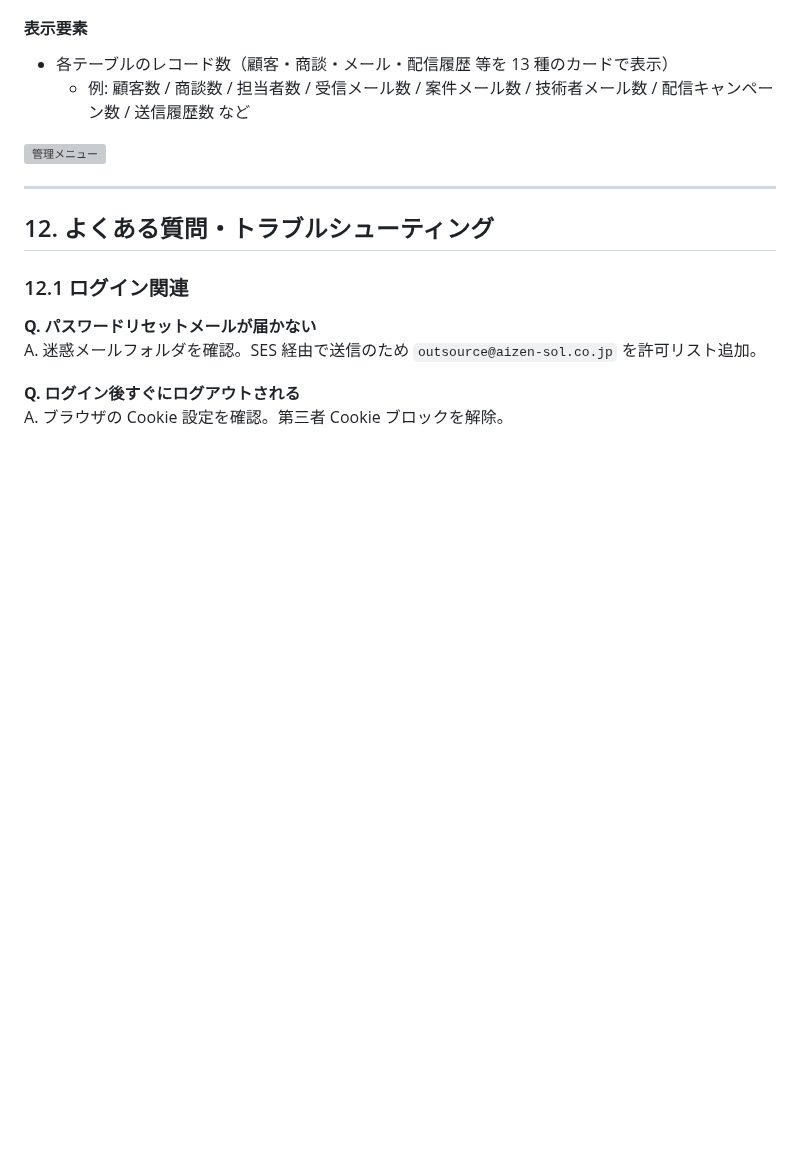
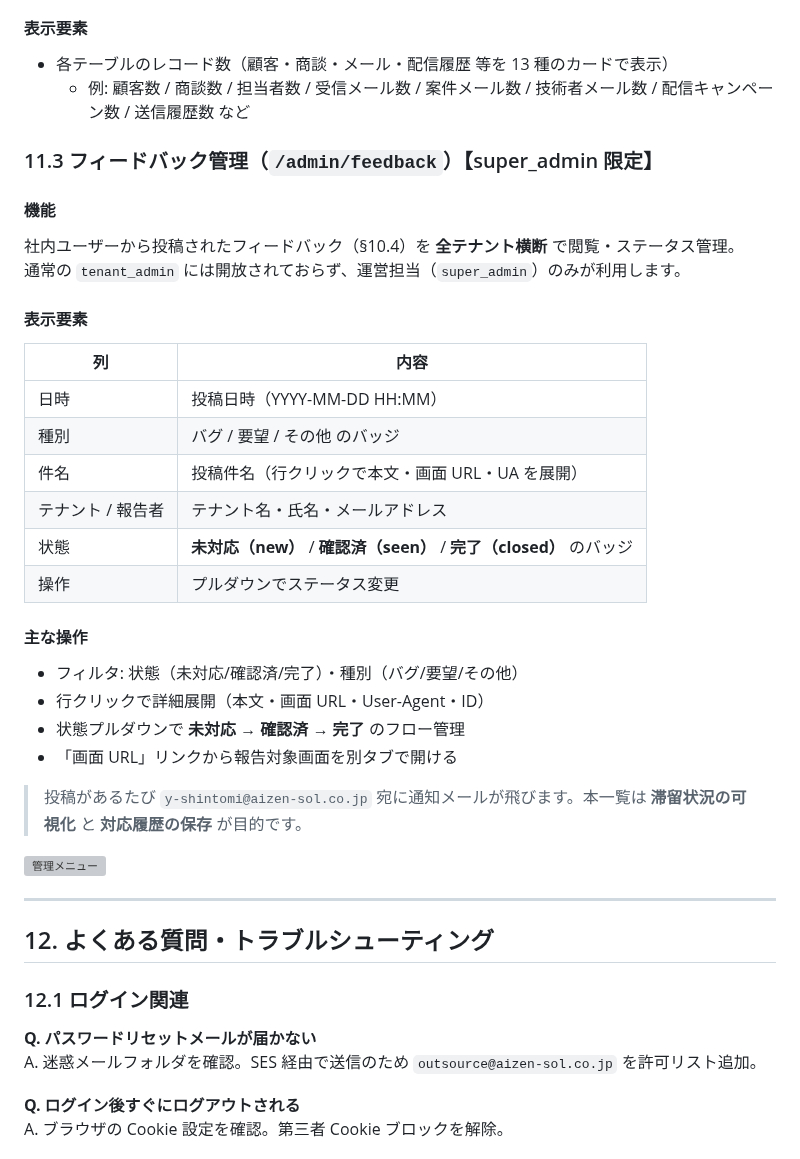
Before and after one commit to shintomish/sales_support, a Markdown page: docs/500_users_manual.md, the part around one of its changes. GitHub-like rendering; blank space fills up the shorter version; grey boxes are pictures that could not be loaded.

```diff
--- a/docs/500_users_manual.md
+++ b/docs/500_users_manual.md
@@ -626,6 +663,32 @@ OCR で抽出される項目のうち、**実際に顧客／担当者マスタ
 #### 表示要素
 - 各テーブルのレコード数（顧客・商談・メール・配信履歴 等を 13 種のカードで表示）
   - 例: 顧客数 / 商談数 / 担当者数 / 受信メール数 / 案件メール数 / 技術者メール数 / 配信キャンペーン数 / 送信履歴数 など
+
+### 11.3 フィードバック管理（`/admin/feedback`）【super_admin 限定】
+
+#### 機能
+社内ユーザーから投稿されたフィードバック（§10.4）を **全テナント横断** で閲覧・ステータス管理。
+通常の `tenant_admin` には開放されておらず、運営担当（`super_admin`）のみが利用します。
+
+#### 表示要素
+
+| 列 | 内容 |
+|---|---|
+| 日時 | 投稿日時（YYYY-MM-DD HH:MM） |
+| 種別 | バグ / 要望 / その他 のバッジ |
+| 件名 | 投稿件名（行クリックで本文・画面 URL・UA を展開） |
+| テナント / 報告者 | テナント名・氏名・メールアドレス |
+| 状態 | **未対応（new）** / **確認済（seen）** / **完了（closed）** のバッジ |
+| 操作 | プルダウンでステータス変更 |
+
+#### 主な操作
+
+- フィルタ: 状態（未対応/確認済/完了）・種別（バグ/要望/その他）
+- 行クリックで詳細展開（本文・画面 URL・User-Agent・ID）
+- 状態プルダウンで **未対応 → 確認済 → 完了** のフロー管理
+- 「画面 URL」リンクから報告対象画面を別タブで開ける
+
+> 投稿があるたび `y-shintomi@aizen-sol.co.jp` 宛に通知メールが飛びます。本一覧は **滞留状況の可視化** と **対応履歴の保存** が目的です。
 
 ![管理メニュー](images/admin.png)
 
```
Also changed, not shown: other parts of docs/500_users_manual.md (+45 -6 lines).
